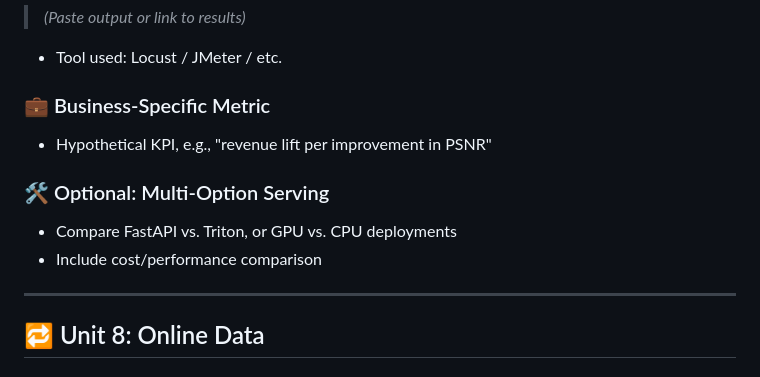
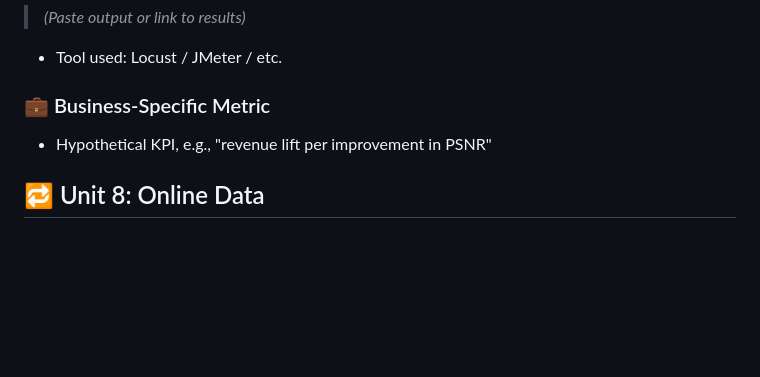
Before and after one commit to Phase1es2/ML-Sys-DevOps, a Markdown page: README.md, the part around the change. Rendered like a GitHub page; blank space fills up the shorter version.

```diff
--- a/README.md
+++ b/README.md
@@ -366,12 +366,6 @@ These metrics help quantify both pixel-level fidelity and perceptual similarity
 ### 💼 Business-Specific Metric
 - Hypothetical KPI, e.g., "revenue lift per improvement in PSNR"
 
-### 🛠️ Optional: Multi-Option Serving
-- Compare FastAPI vs. Triton, or GPU vs. CPU deployments
-- Include cost/performance comparison
-
----
-
 ## 🔁 Unit 8: Online Data
 
 ### 📡 Online Data Flow
```
